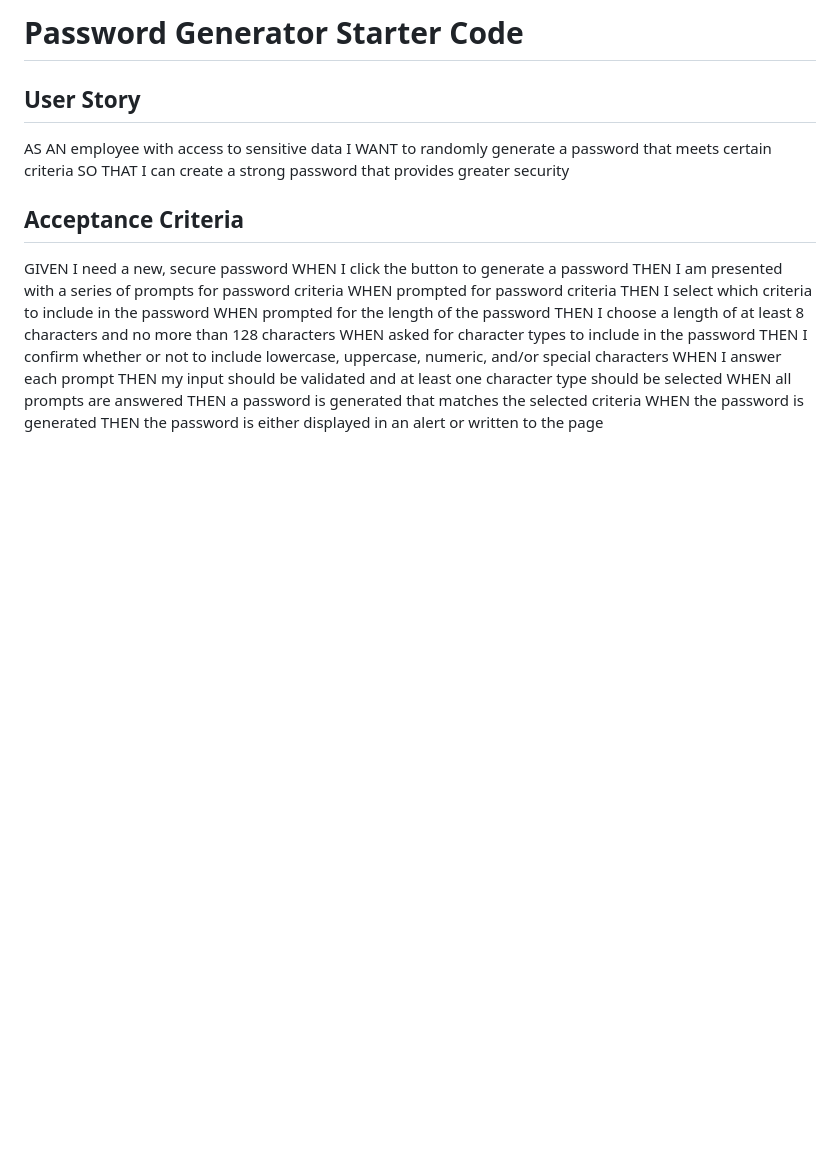
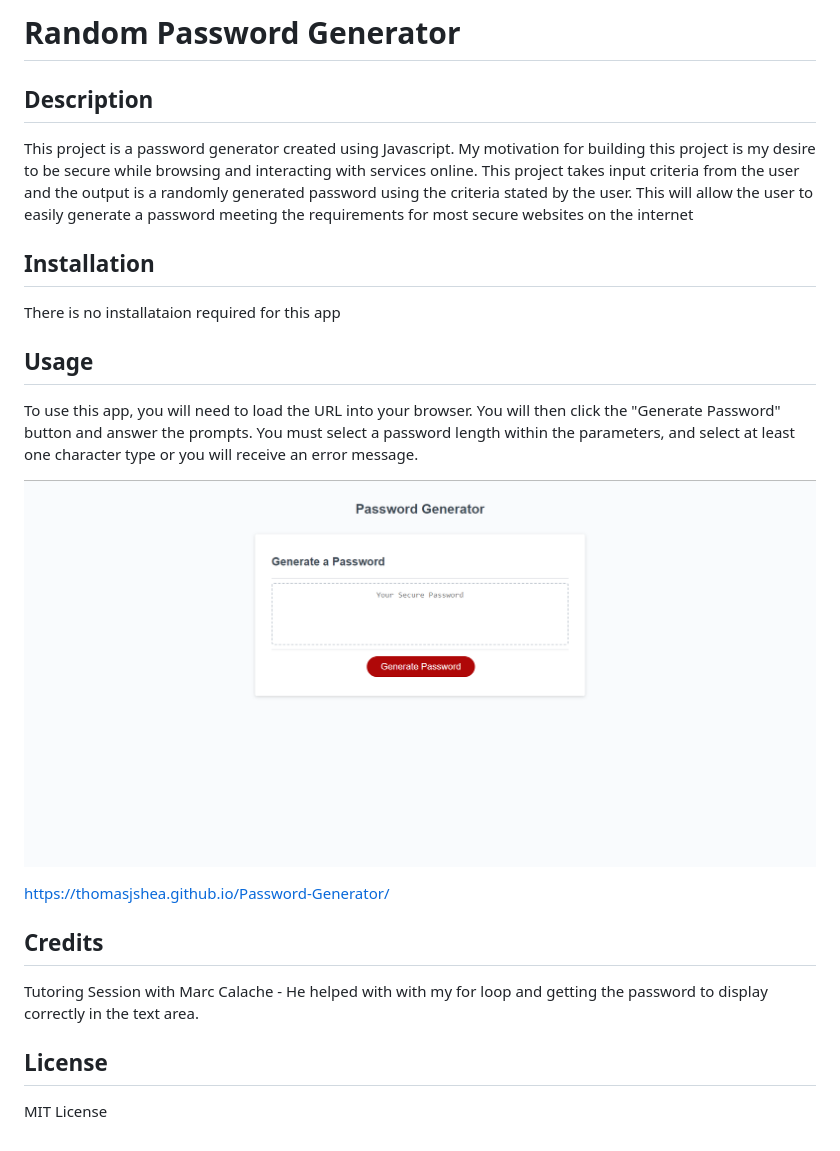
Before and after one commit to thomasjshea/Password-Generator, a Markdown page: README.md, the part around the change. Rendered like a GitHub page; pictures changed too: assets/images/Screenshot .png (added); blank space fills up the shorter version.

Commit message:
updated README file, added license

```diff
--- a/README.md
+++ b/README.md
@@ -1,23 +1,29 @@
-# Password Generator Starter Code
+# Random Password Generator
 
-## User Story
-AS AN employee with access to sensitive data
-I WANT to randomly generate a password that meets certain criteria
-SO THAT I can create a strong password that provides greater security
+## Description
 
-## Acceptance Criteria
-GIVEN I need a new, secure password
-WHEN I click the button to generate a password
-THEN I am presented with a series of prompts for password criteria
-WHEN prompted for password criteria
-THEN I select which criteria to include in the password
-WHEN prompted for the length of the password
-THEN I choose a length of at least 8 characters and no more than 128 characters
-WHEN asked for character types to include in the password
-THEN I confirm whether or not to include lowercase, uppercase, numeric, and/or special characters
-WHEN I answer each prompt
-THEN my input should be validated and at least one character type should be selected
-WHEN all prompts are answered
-THEN a password is generated that matches the selected criteria
-WHEN the password is generated
-THEN the password is either displayed in an alert or written to the page
+This project is a password generator created using Javascript. My motivation for building this project is my desire to be secure while browsing and interacting with services online. This project takes input criteria from the user and the output is a randomly generated password using the criteria stated by the user. This will allow the user to easily generate a password meeting the requirements for most secure websites on the internet
+
+## Installation
+
+There is no installataion required for this app
+
+## Usage
+
+To use this app, you will need to load the URL into your browser.
+You will then click the "Generate Password" button and answer the prompts.
+You must select a password length within the parameters, and select at least one character type or you will receive an error message.
+
+
+![alt text](./assets/images/Screenshot%20.png)
+
+https://thomasjshea.github.io/Password-Generator/
+
+
+## Credits
+
+Tutoring Session with Marc Calache - He helped with with my for loop and getting the password to display correctly in the text area.
+
+## License
+
+MIT License
```
Also changed, not shown: 1 other file.
